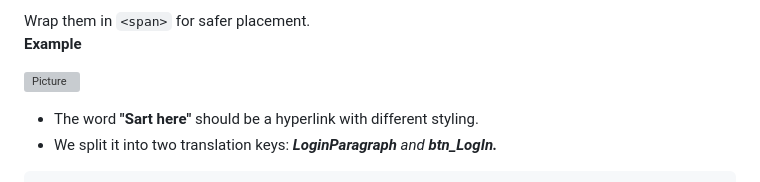
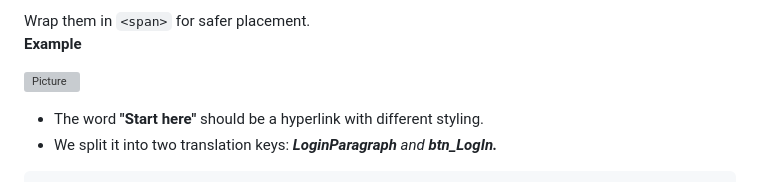
Before and after one commit to JoviMetzger/42Project-Transcendence, a Markdown page: README.md, the part around the change. GitHub-like rendering; grey boxes are pictures that could not be loaded.

````diff
--- a/README.md
+++ b/README.md
@@ -491,7 +491,7 @@ Wrap them in `<span>` for safer placement. <br>
 
 ![Picture](https://github.com/user-attachments/assets/411e3702-928f-4158-a9af-a55b7a2efb7b)
 
-- The word **"Sart here"** should be a hyperlink with different styling.
+- The word **"Start here"** should be a hyperlink with different styling.
 - We split it into two translation keys: ***LoginParagraph*** *and* ***btn_LogIn.***
 ```html
 <p>
````
